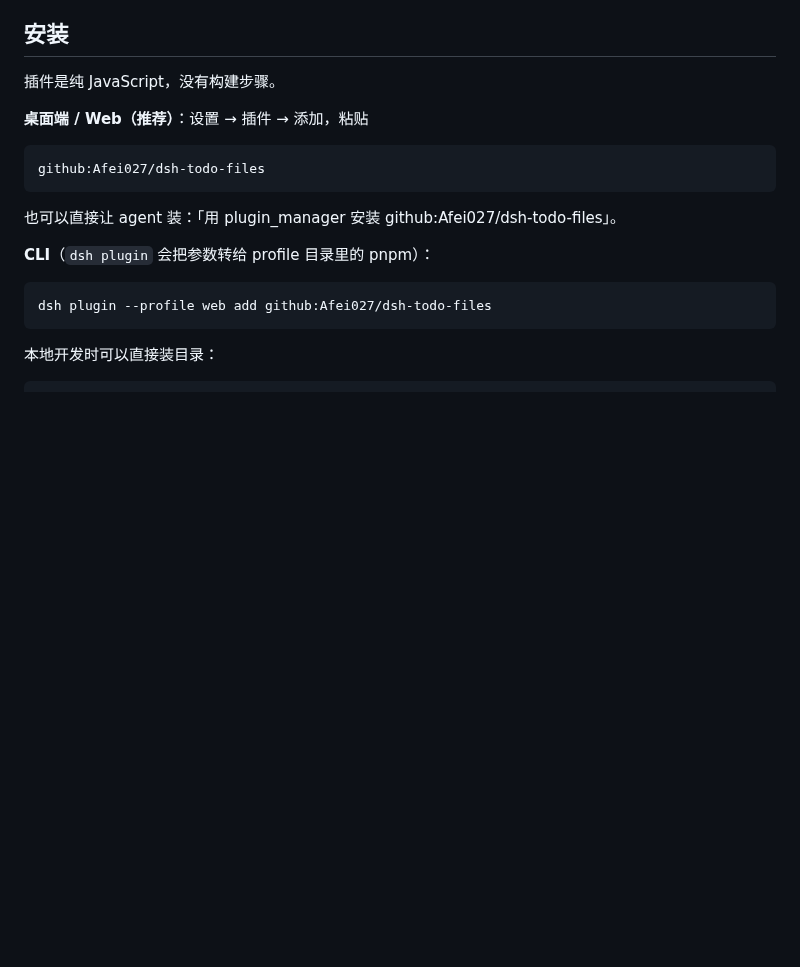
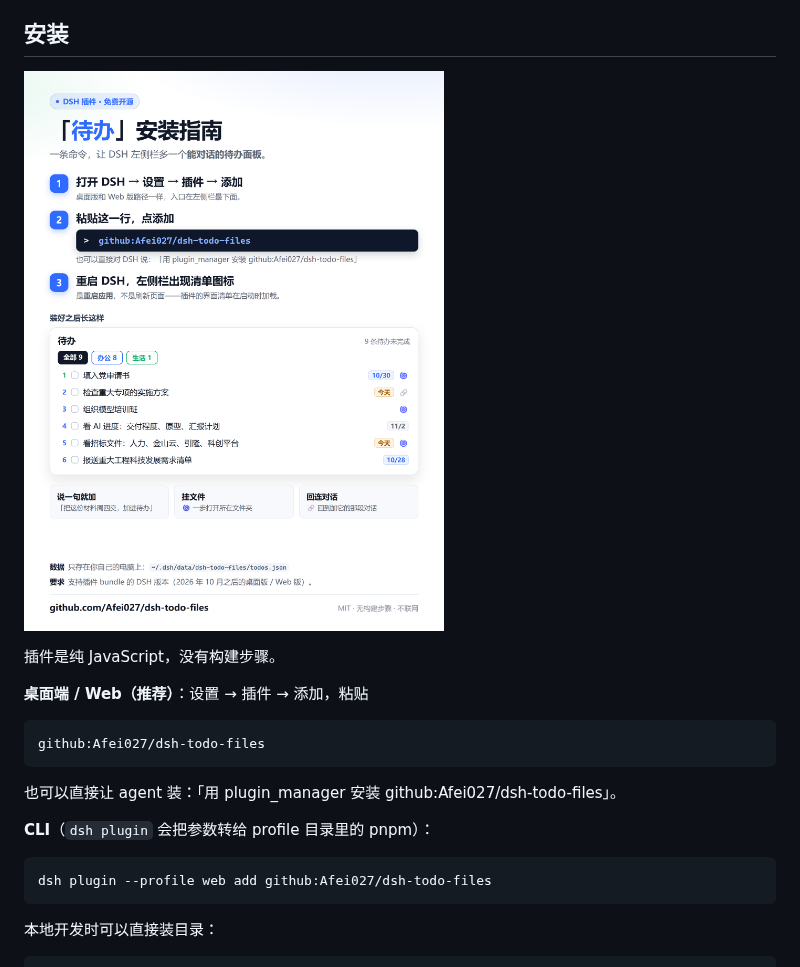
Before and after one commit to Afei027/dsh-todo-files, a Markdown page: README.md, the part around the change. Drawn GitHub-style; pictures changed too: docs/install-guide.png (added); blank space fills up the shorter version.

Commit message:
docs: add the one-page install card to the README

```diff
--- a/README.md
+++ b/README.md
@@ -15,6 +15,8 @@
 - **自动同步**：面板每 6 秒静默刷新，点列表任意处也会在 300ms 后重拉一次，右上角还有「刷新」。
 
 ## 安装
+
+![安装步骤](docs/install-guide.png)
 
 插件是纯 JavaScript，没有构建步骤。
 
```
